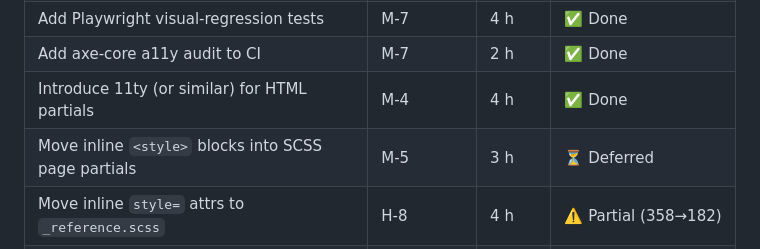
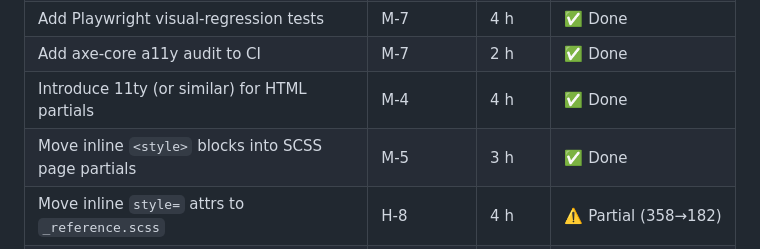
Before and after one commit to reckerswartz/voice-aura-design-system, a Markdown page: ARCHITECTURE_REVIEW.md, the part around the change. Drawn GitHub-style.

Commit message:
docs: mark M-5 done in ARCHITECTURE_REVIEW.md

```diff
--- a/ARCHITECTURE_REVIEW.md
+++ b/ARCHITECTURE_REVIEW.md
@@ -647,7 +647,7 @@ changes to the compiled CSS can only be caught manually.
 | Add Playwright visual-regression tests | M-7 | 4 h | ✅ Done |
 | Add axe-core a11y audit to CI | M-7 | 2 h | ✅ Done |
 | Introduce 11ty (or similar) for HTML partials | M-4 | 4 h | ✅ Done |
-| Move inline `<style>` blocks into SCSS page partials | M-5 | 3 h | ⏳ Deferred |
+| Move inline `<style>` blocks into SCSS page partials | M-5 | 3 h | ✅ Done |
 | Move inline `style=` attrs to `_reference.scss` | H-8 | 4 h | ⚠️ Partial (358→182) |
 | Add code blocks to remaining reference sections | H-9 | 3 h | ✅ Done |
 | Begin `@import` → `@use` migration for abstracts | C-2 phase 2 | 4 h | ⏳ Blocked on Bootstrap 6 |
```
